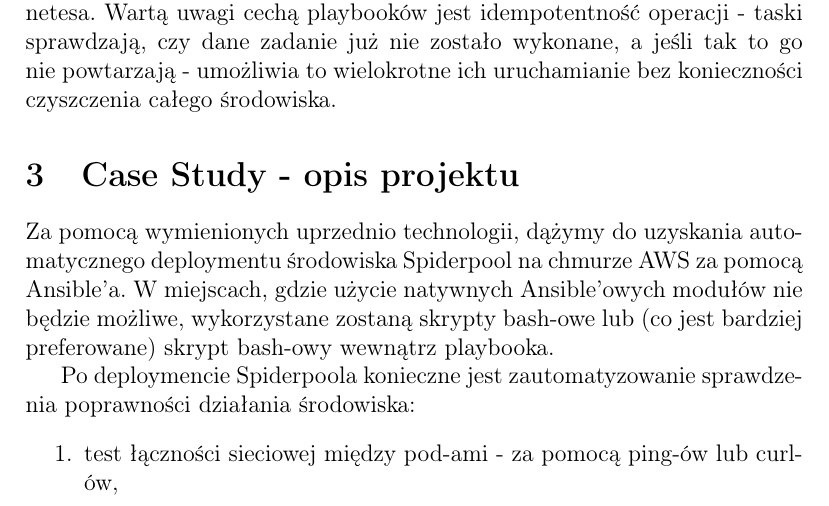
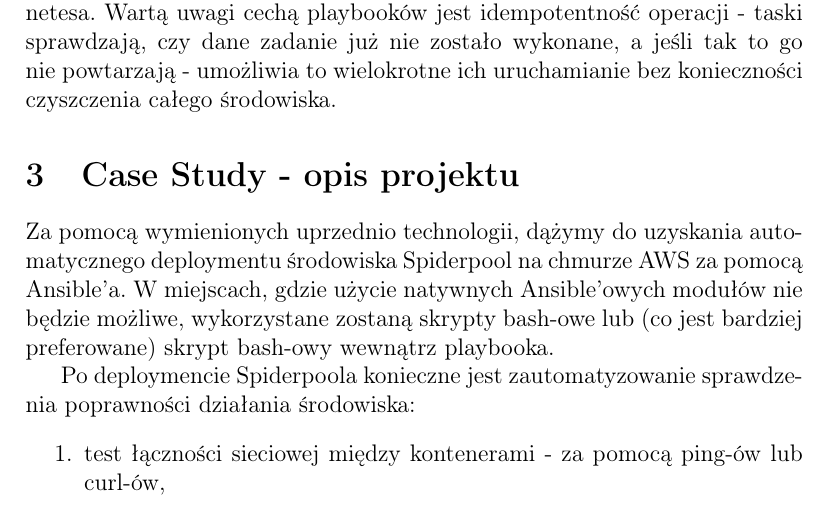
Before and after one commit to gpiwar/suu_spiderpool_project, a LaTeX document (raport_spiderpool.tex): part of page 4 of 5, cut so that both start at the same text. Compiled offline with pdfLaTeX.

Commit message:
[Docs] minor change

```diff
--- a/raport_spiderpool.tex
+++ b/raport_spiderpool.tex
@@ -76,7 +76,7 @@ W miejscach, gdzie użycie natywnych Ansible'owych modułów nie będzie możliw
 
 Po deploymencie Spiderpoola konieczne jest zautomatyzowanie sprawdzenia poprawności działania środowiska:
 \begin{enumerate}
-    \item test łączności sieciowej między pod-ami - za pomocą ping-ów lub curl-ów,
+    \item test łączności sieciowej między kontenerami - za pomocą ping-ów lub curl-ów,
     \item test działania funkcjonalności Spiderpoola - dodawanie i uwalnianie adresów IP,
     \item uruchomienie kilku przykładowych aplikacji web-wych w kontenerach używających różnych adresów IP za pomocą Macvlan lub Ipvlan.
 \end{enumerate}
```
